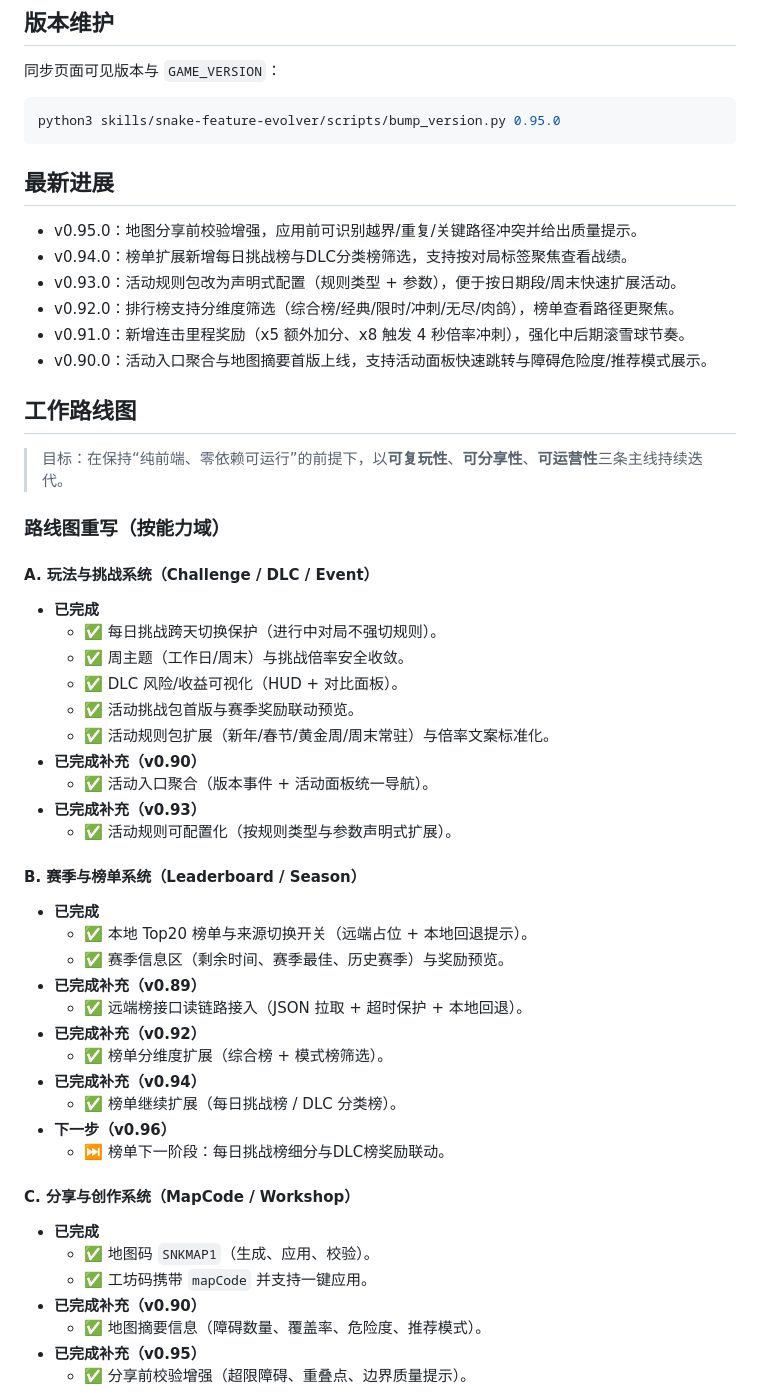
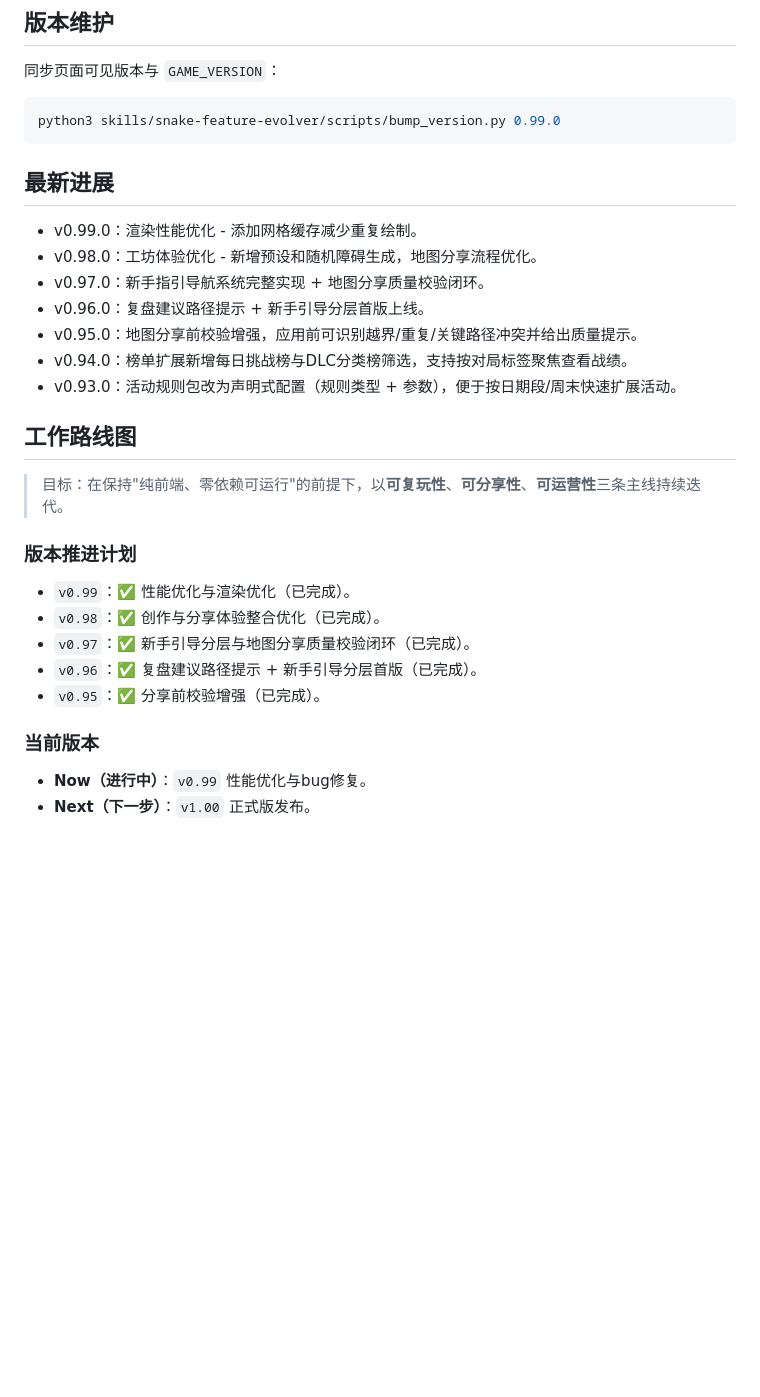
Before and after one commit to shushuzn/Snake-Game, a Markdown page: README.md, the part around one of its changes. Rendered like a GitHub page; blank space fills up the shorter version.

````diff
--- a/README.md
+++ b/README.md
@@ -77,55 +107,31 @@ git diff --check
 同步页面可见版本与 `GAME_VERSION`：
 
 ```bash
-python3 skills/snake-feature-evolver/scripts/bump_version.py 0.95.0
+python3 skills/snake-feature-evolver/scripts/bump_version.py 0.99.0
 ```
 
 ## 最新进展
 
+- v0.99.0：渲染性能优化 - 添加网格缓存减少重复绘制。
+- v0.98.0：工坊体验优化 - 新增预设和随机障碍生成，地图分享流程优化。
+- v0.97.0：新手指引导航系统完整实现 + 地图分享质量校验闭环。
+- v0.96.0：复盘建议路径提示 + 新手引导分层首版上线。
 - v0.95.0：地图分享前校验增强，应用前可识别越界/重复/关键路径冲突并给出质量提示。
 - v0.94.0：榜单扩展新增每日挑战榜与DLC分类榜筛选，支持按对局标签聚焦查看战绩。
 - v0.93.0：活动规则包改为声明式配置（规则类型 + 参数），便于按日期段/周末快速扩展活动。
-- v0.92.0：排行榜支持分维度筛选（综合榜/经典/限时/冲刺/无尽/肉鸽），榜单查看路径更聚焦。
-- v0.91.0：新增连击里程奖励（x5 额外加分、x8 触发 4 秒倍率冲刺），强化中后期滚雪球节奏。
-- v0.90.0：活动入口聚合与地图摘要首版上线，支持活动面板快速跳转与障碍危险度/推荐模式展示。
 
 ## 工作路线图
 
-> 目标：在保持“纯前端、零依赖可运行”的前提下，以**可复玩性**、**可分享性**、**可运营性**三条主线持续迭代。
+> 目标：在保持"纯前端、零依赖可运行"的前提下，以**可复玩性**、**可分享性**、**可运营性**三条主线持续迭代。
 
-### 路线图重写（按能力域）
+### 版本推进计划
+- `v0.99`：✅ 性能优化与渲染优化（已完成）。
+- `v0.98`：✅ 创作与分享体验整合优化（已完成）。
+- `v0.97`：✅ 新手引导分层与地图分享质量校验闭环（已完成）。
+- `v0.96`：✅ 复盘建议路径提示 + 新手引导分层首版（已完成）。
+- `v0.95`：✅ 分享前校验增强（已完成）。
 
-#### A. 玩法与挑战系统（Challenge / DLC / Event）
-- **已完成**
-  - ✅ 每日挑战跨天切换保护（进行中对局不强切规则）。
-  - ✅ 周主题（工作日/周末）与挑战倍率安全收敛。
-  - ✅ DLC 风险/收益可视化（HUD + 对比面板）。
-  - ✅ 活动挑战包首版与赛季奖励联动预览。
-  - ✅ 活动规则包扩展（新年/春节/黄金周/周末常驻）与倍率文案标准化。
-- **已完成补充（v0.90）**
-  - ✅ 活动入口聚合（版本事件 + 活动面板统一导航）。
-- **已完成补充（v0.93）**
-  - ✅ 活动规则可配置化（按规则类型与参数声明式扩展）。
+### 当前版本
+- **Now（进行中）**：`v0.99` 性能优化与bug修复。
+- **Next（下一步）**：`v1.00` 正式版发布。
 
-#### B. 赛季与榜单系统（Leaderboard / Season）
-- **已完成**
-  - ✅ 本地 Top20 榜单与来源切换开关（远端占位 + 本地回退提示）。
-  - ✅ 赛季信息区（剩余时间、赛季最佳、历史赛季）与奖励预览。
-- **已完成补充（v0.89）**
-  - ✅ 远端榜接口读链路接入（JSON 拉取 + 超时保护 + 本地回退）。
-- **已完成补充（v0.92）**
-  - ✅ 榜单分维度扩展（综合榜 + 模式榜筛选）。
-- **已完成补充（v0.94）**
-  - ✅ 榜单继续扩展（每日挑战榜 / DLC 分类榜）。
-- **下一步（v0.96）**
-  - ⏭ 榜单下一阶段：每日挑战榜细分与DLC榜奖励联动。
-
-#### C. 分享与创作系统（MapCode / Workshop）
-- **已完成**
-  - ✅ 地图码 `SNKMAP1`（生成、应用、校验）。
-  - ✅ 工坊码携带 `mapCode` 并支持一键应用。
-- **已完成补充（v0.90）**
-  - ✅ 地图摘要信息（障碍数量、覆盖率、危险度、推荐模式）。
-- **已完成补充（v0.95）**
-  - ✅ 分享前校验增强（超限障碍、重叠点、边界质量提示）。
-
````
Also changed, not shown: other parts of README.md (+65 -60 lines).
